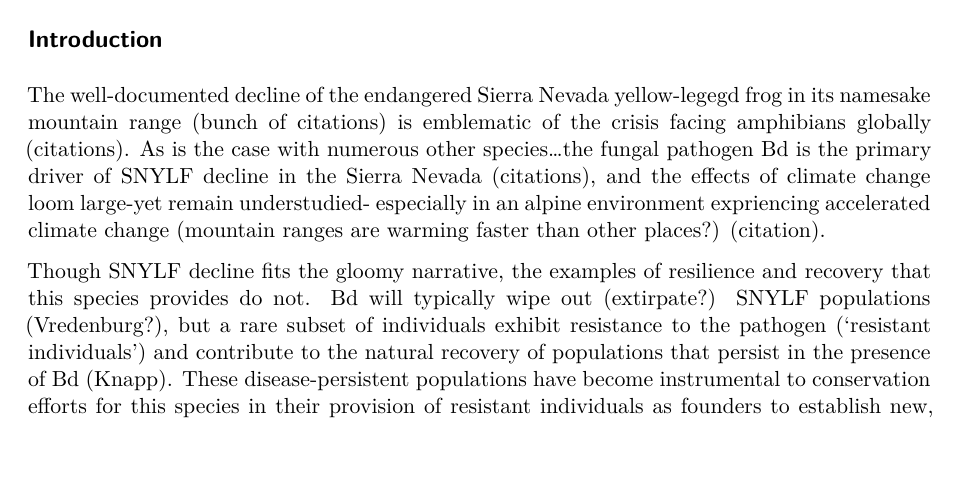
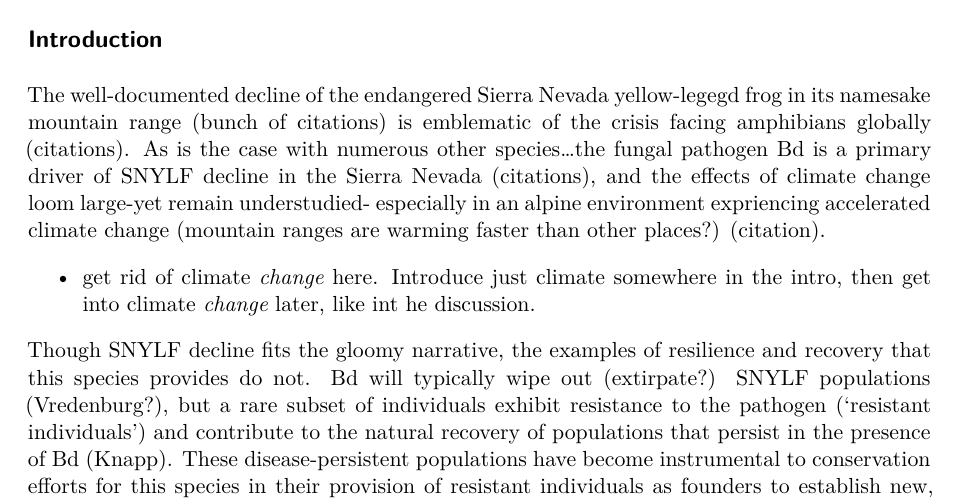
Before and after one commit to john-imperato/Mossy-Pond, a Quarto document (doc/Manuscript.qmd): part of page 1 of 5, cut so that both start at the same text, the shorter picture padded with empty space. Rendered offline with R 4.5, knitr and Pandoc in place of Quarto, then LaTeX, with nearby package versions.

Commit message:
update introduction

```diff
--- a/doc/Manuscript.qmd
+++ b/doc/Manuscript.qmd
@@ -13,7 +13,9 @@ John Imperato^1^
 
 ## Introduction
 
-The well-documented decline of the endangered Sierra Nevada yellow-legegd frog in its namesake mountain range (bunch of citations) is emblematic of the crisis facing amphibians globally (citations). As is the case with numerous other species...the fungal pathogen Bd is the primary driver of SNYLF decline in the Sierra Nevada (citations), and the effects of climate change loom large-yet remain understudied- especially in an alpine environment expriencing accelerated climate change (mountain ranges are warming faster than other places?) (citation).
+The well-documented decline of the endangered Sierra Nevada yellow-legegd frog in its namesake mountain range (bunch of citations) is emblematic of the crisis facing amphibians globally (citations). As is the case with numerous other species...the fungal pathogen Bd is a primary driver of SNYLF decline in the Sierra Nevada (citations), and the effects of climate change loom large-yet remain understudied- especially in an alpine environment expriencing accelerated climate change (mountain ranges are warming faster than other places?) (citation).
+
+-   get rid of climate *change* here. Introduce just climate somewhere in the intro, then get into climate *change* later, like int he discussion.
 
 Though SNYLF decline fits the gloomy narrative, the examples of resilience and recovery that this species provides do not. Bd will typically wipe out (extirpate?) SNYLF populations (Vredenburg?), but a rare subset of individuals exhibit resistance to the pathogen ('resistant individuals') and contribute to the natural recovery of populations that persist in the presence of Bd (Knapp). These disease-persistent populations have become instrumental to conservation efforts for this species in their provision of resistant individuals as founders to establish new, resilient populations in previously-occupied habitat (Knapp 2024). We have the chance to pull off a rare feat: landscape scale recovery of an endangered species.
 
```
